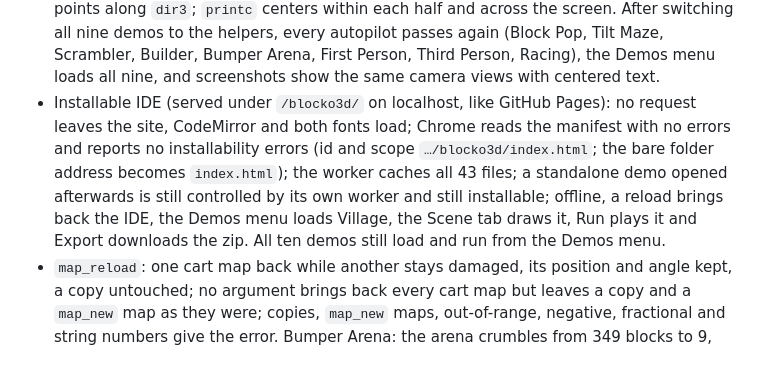
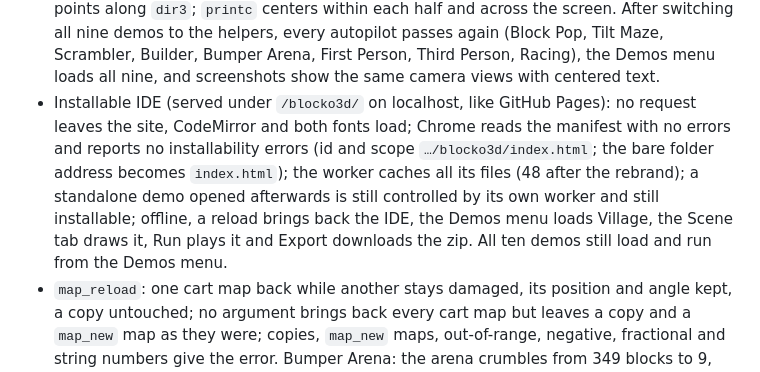
Before and after one commit to paloblanco/blocko3d, a Markdown page: CLAUDE.md, the part around the change. Drawn GitHub-style.

Commit message:
CLAUDE.md: the IDE's offline file count after the rebrand
Co-Authored-By: Claude Opus 5.5 <noreply@anthropic.com>
Claude-Session: https://claude.ai/code/session_01NrnCPdf1yoePK5x26tmT3z

```diff
--- a/CLAUDE.md
+++ b/CLAUDE.md
@@ -292,7 +292,7 @@ What was checked:
 - Installable app: on localhost, Chrome reads the demo's manifest with no errors and reports no installability errors; the service worker activates and caches all six files; with the network off, a reload shows the cover and the game starts. With `display-mode` faked as `fullscreen` (a phone app), the fullscreen button is hidden on the cover and in game; faked as `standalone` (a desktop app window) and in a normal tab, it shows. Export from the IDE gives the six files (zip integrity OK), with the icon from the cover, or the name card after Clear. The icon PNGs decode back to the exact pixels with our reader and Node's zlib. The no-cover cover screen shows the name above the play button, wrapped when long. From disk, still zero network requests.
 - `clip`: with no clip, frames are pixel-identical to the previous runtime at 1× and 3× with outlines; a left/right split shows each camera's target in the middle of its half (the `mouse_ray` from each half's middle points exactly along that camera's look), each half keeps its own bg, no outline appears on the seam at 1× or 3×, text is cut at the seam, a minimap inset drawn last sits on top with its own camera; a top/bottom split has a natural (not fish-eye) width. Split Screen Racing: the computer's car does 3 laps (about 10 s each) and wins, the win banner shows; P1's gas and steering (right turns toward +z when heading +x); a simulated second pad presses A, the computer stops driving car 2, and the pad steers it. Block Pop clicks, the First Person autopilot and mouse-look, and all nine demos in the IDE's Demos menu still work.
 - Helpers: `dist` with arrays of 2 and 3, objects with and without z, and mixed; `dir3` axes and unit length; `yaw_to` for the four axes, round-tripping 200 random yaws through `dir3`, and equal to the old `atan2(dz, dx)`; `angdiff` across the 0/1 wrap; `textw` with scale and several lines; in a left/right split, `cam_orbit` (array and object targets) puts each camera exactly at `target - dir3(yaw, pitch) * dist` and `mouse_ray` from each half's middle points along `dir3`; `printc` centers within each half and across the screen. After switching all nine demos to the helpers, every autopilot passes again (Block Pop, Tilt Maze, Scrambler, Builder, Bumper Arena, First Person, Third Person, Racing), the Demos menu loads all nine, and screenshots show the same camera views with centered text.
-- Installable IDE (served under `/blocko3d/` on localhost, like GitHub Pages): no request leaves the site, CodeMirror and both fonts load; Chrome reads the manifest with no errors and reports no installability errors (id and scope `…/blocko3d/index.html`; the bare folder address becomes `index.html`); the worker caches all 43 files; a standalone demo opened afterwards is still controlled by its own worker and still installable; offline, a reload brings back the IDE, the Demos menu loads Village, the Scene tab draws it, Run plays it and Export downloads the zip. All ten demos still load and run from the Demos menu.
+- Installable IDE (served under `/blocko3d/` on localhost, like GitHub Pages): no request leaves the site, CodeMirror and both fonts load; Chrome reads the manifest with no errors and reports no installability errors (id and scope `…/blocko3d/index.html`; the bare folder address becomes `index.html`); the worker caches all its files (48 after the rebrand); a standalone demo opened afterwards is still controlled by its own worker and still installable; offline, a reload brings back the IDE, the Demos menu loads Village, the Scene tab draws it, Run plays it and Export downloads the zip. All ten demos still load and run from the Demos menu.
 - `map_reload`: one cart map back while another stays damaged, its position and angle kept, a copy untouched; no argument brings back every cart map but leaves a copy and a `map_new` map as they were; copies, `map_new` maps, out-of-range, negative, fractional and string numbers give the error. Bumper Arena: the arena crumbles from 349 blocks to 9, and the next round starts with all 349 again; the pad test still passes.
 - Scenes: `map_copy` matches the original's placement and has its own blocks; `map_stamp` copies trunk and leaves, keeps what's under empty cells and cuts at the edge; `scene_load` gives copies from the cart (a door opened before reloading is back), the same numbers on reload, new numbers after a `map_copy`, a plain error for a freed number or a missing scene, and turned placements land where the editor shows them (`mtow` of the origin, the door at the expected world cell). Village: an autopilot opens all six doors, takes the 8 coins over both levels, the cages sink, both flags work and the best time is saved; Restart three times in a row works. Scene tab (desktop and phone): the Village scenes list, selection by list and by clicking, drag moves the clicked thing, PgUp/R/nudge buttons/name field, + Map/+ Vox, deleting a map in the Map tab drops its placements and renumbers the rest, and the game still runs. All ten demos load from the Demos menu and run.
 - `mpush`: floor (pushed up, ground = that map), wall, a corner (diagonal push), a ceiling (ny = -1, no ground), no contact (unchanged, zeros, -1), a list of two maps (ground = the platform map), and 300 random spots giving exactly the old loop's position; `lerp` with numbers, arrays, and an array toward a number. Tilt Maze, Racing, Third Person and First Person autopilots pass after switching to `mpush` (and Third Person's walking to `lerp`).
```
